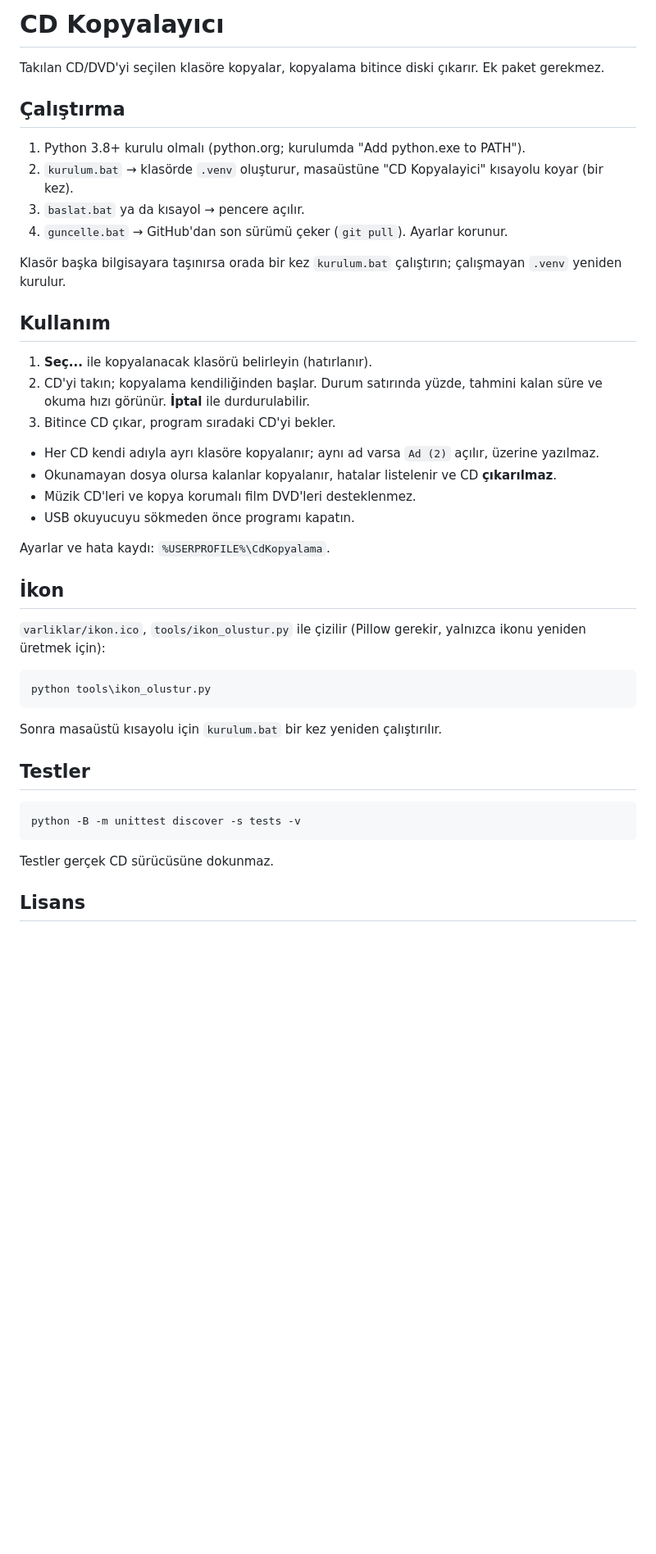
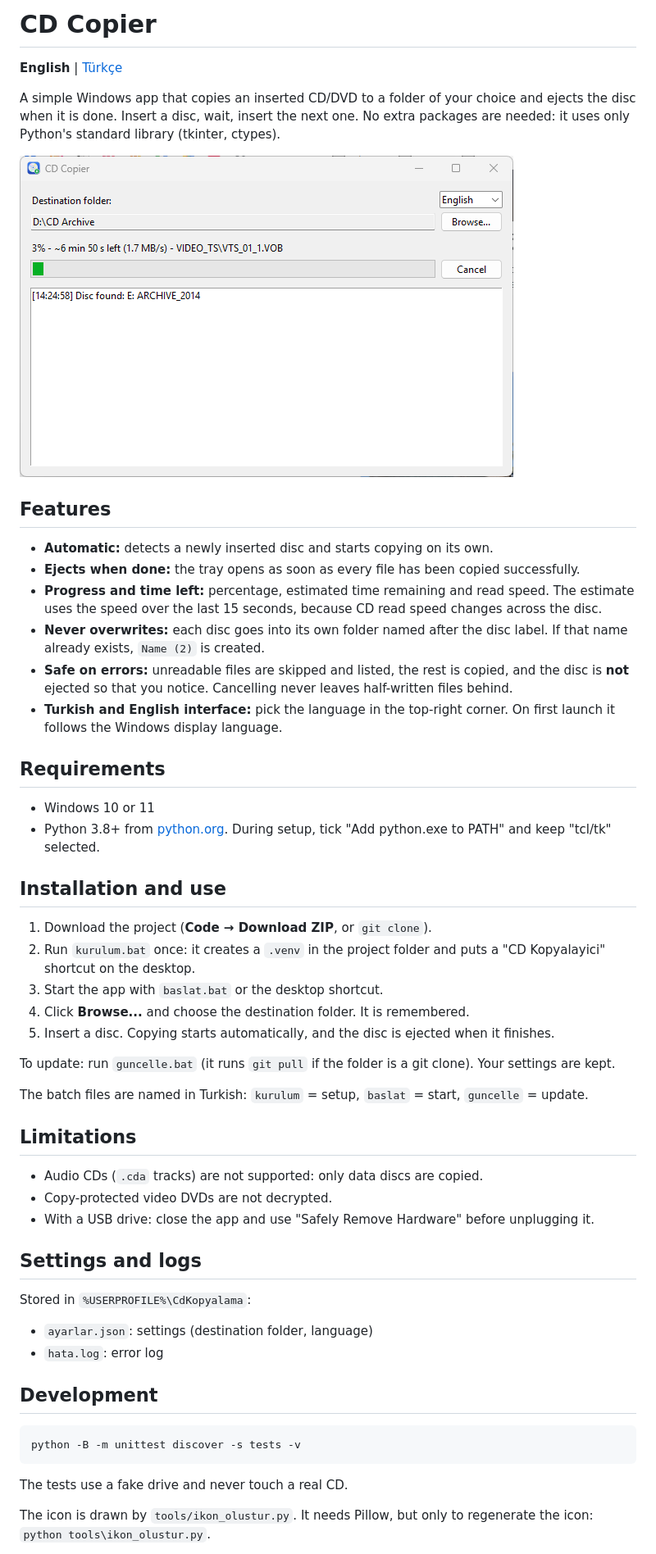
Before and after one commit to erencandamaroglu/cd-kopyalama, a Markdown page: README.md, the part around one of its changes. Shown at 82% size. Drawn GitHub-style; pictures changed too: docs/screenshot-en.png (added); blank space fills up the shorter version.

````diff
--- a/README.md
+++ b/README.md
@@ -1,46 +1,57 @@
-# CD Kopyalayıcı
+# CD Copier
 
-Takılan CD/DVD'yi seçilen klasöre kopyalar, kopyalama bitince diski çıkarır. Ek paket gerekmez.
+**English** | [Türkçe](README.tr.md)
 
-## Çalıştırma
+A simple Windows app that copies an inserted CD/DVD to a folder of your choice and ejects the disc when it is done. Insert a disc, wait, insert the next one. No extra packages are needed: it uses only Python's standard library (tkinter, ctypes).
 
-1. Python 3.8+ kurulu olmalı (python.org; kurulumda "Add python.exe to PATH").
-2. `kurulum.bat` → klasörde `.venv` oluşturur, masaüstüne "CD Kopyalayici" kısayolu koyar (bir kez).
-3. `baslat.bat` ya da kısayol → pencere açılır.
-4. `guncelle.bat` → GitHub'dan son sürümü çeker (`git pull`). Ayarlar korunur.
+![CD Copier copying a disc](docs/screenshot-en.png)
 
-Klasör başka bilgisayara taşınırsa orada bir kez `kurulum.bat` çalıştırın; çalışmayan `.venv` yeniden kurulur.
+## Features
 
-## Kullanım
+- **Automatic:** detects a newly inserted disc and starts copying on its own.
+- **Ejects when done:** the tray opens as soon as every file has been copied successfully.
+- **Progress and time left:** percentage, estimated time remaining and read speed. The estimate uses the speed over the last 15 seconds, because CD read speed changes across the disc.
+- **Never overwrites:** each disc goes into its own folder named after the disc label. If that name already exists, `Name (2)` is created.
+- **Safe on errors:** unreadable files are skipped and listed, the rest is copied, and the disc is **not** ejected so that you notice. Cancelling never leaves half-written files behind.
+- **Turkish and English interface:** pick the language in the top-right corner. On first launch it follows the Windows display language.
 
-1. **Seç...** ile kopyalanacak klasörü belirleyin (hatırlanır).
-2. CD'yi takın; kopyalama kendiliğinden başlar. Durum satırında yüzde, tahmini kalan süre ve okuma hızı görünür. **İptal** ile durdurulabilir.
-3. Bitince CD çıkar, program sıradaki CD'yi bekler.
+## Requirements
 
-- Her CD kendi adıyla ayrı klasöre kopyalanır; aynı ad varsa `Ad (2)` açılır, üzerine yazılmaz.
-- Okunamayan dosya olursa kalanlar kopyalanır, hatalar listelenir ve CD **çıkarılmaz**.
-- Müzik CD'leri ve kopya korumalı film DVD'leri desteklenmez.
-- USB okuyucuyu sökmeden önce programı kapatın.
+- Windows 10 or 11
+- Python 3.8+ from [python.org](https://www.python.org). During setup, tick "Add python.exe to PATH" and keep "tcl/tk" selected.
 
-Ayarlar ve hata kaydı: `%USERPROFILE%\CdKopyalama`.
+## Installation and use
 
-## İkon
+1. Download the project (**Code → Download ZIP**, or `git clone`).
+2. Run `kurulum.bat` once: it creates a `.venv` in the project folder and puts a "CD Kopyalayici" shortcut on the desktop.
+3. Start the app with `baslat.bat` or the desktop shortcut.
+4. Click **Browse...** and choose the destination folder. It is remembered.
+5. Insert a disc. Copying starts automatically, and the disc is ejected when it finishes.
 
-`varliklar/ikon.ico`, `tools/ikon_olustur.py` ile çizilir (Pillow gerekir, yalnızca ikonu yeniden üretmek için):
+To update: run `guncelle.bat` (it runs `git pull` if the folder is a git clone). Your settings are kept.
 
-```
-python tools\ikon_olustur.py
-```
+The batch files are named in Turkish: `kurulum` = setup, `baslat` = start, `guncelle` = update.
 
-Sonra masaüstü kısayolu için `kurulum.bat` bir kez yeniden çalıştırılır.
+## Limitations
 
-## Testler
+- Audio CDs (`.cda` tracks) are not supported: only data discs are copied.
+- Copy-protected video DVDs are not decrypted.
+- With a USB drive: close the app and use "Safely Remove Hardware" before unplugging it.
+
+## Settings and logs
+
+Stored in `%USERPROFILE%\CdKopyalama`:
+
+- `ayarlar.json`: settings (destination folder, language)
+- `hata.log`: error log
+
+## Development
 
 ```
 python -B -m unittest discover -s tests -v
 ```
 
-Testler gerçek CD sürücüsüne dokunmaz.
+The tests use a fake drive and never touch a real CD.
 
-## Lisans
+The icon is drawn by `tools/ikon_olustur.py`. It needs Pillow, but only to regenerate the icon: `python tools\ikon_olustur.py`.
 
````
Also changed, not shown: other parts of README.md (+7 -1 lines), README.tr.md (added, +62 -0 lines), docs/ekran-goruntusu-tr.png (added), 5 other files.
